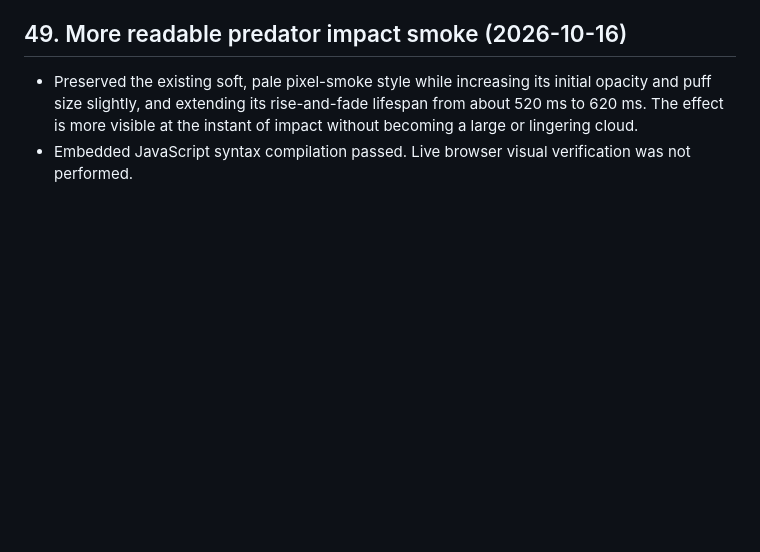
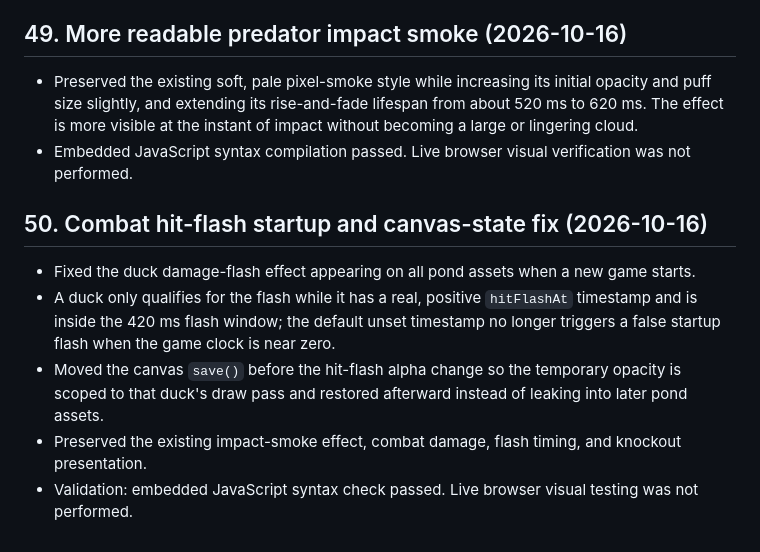
Before and after one commit to brxceOg/AbbysPond, a Markdown page: SOURCE_OF_TRUTH.md, the part around the change. Drawn GitHub-style; blank space fills up the shorter version.

Commit message:
Document combat flash startup fix

```diff
--- a/SOURCE_OF_TRUTH.md
+++ b/SOURCE_OF_TRUTH.md
@@ -644,3 +644,10 @@ The active visual direction is **nature scrapbook with balanced texture and an i
 
 - Preserved the existing soft, pale pixel-smoke style while increasing its initial opacity and puff size slightly, and extending its rise-and-fade lifespan from about 520 ms to 620 ms. The effect is more visible at the instant of impact without becoming a large or lingering cloud.
 - Embedded JavaScript syntax compilation passed. Live browser visual verification was not performed.
+
+## 50. Combat hit-flash startup and canvas-state fix (2026-10-16)
+- Fixed the duck damage-flash effect appearing on all pond assets when a new game starts.
+- A duck only qualifies for the flash while it has a real, positive `hitFlashAt` timestamp and is inside the 420 ms flash window; the default unset timestamp no longer triggers a false startup flash when the game clock is near zero.
+- Moved the canvas `save()` before the hit-flash alpha change so the temporary opacity is scoped to that duck's draw pass and restored afterward instead of leaking into later pond assets.
+- Preserved the existing impact-smoke effect, combat damage, flash timing, and knockout presentation.
+- Validation: embedded JavaScript syntax check passed. Live browser visual testing was not performed.
```
